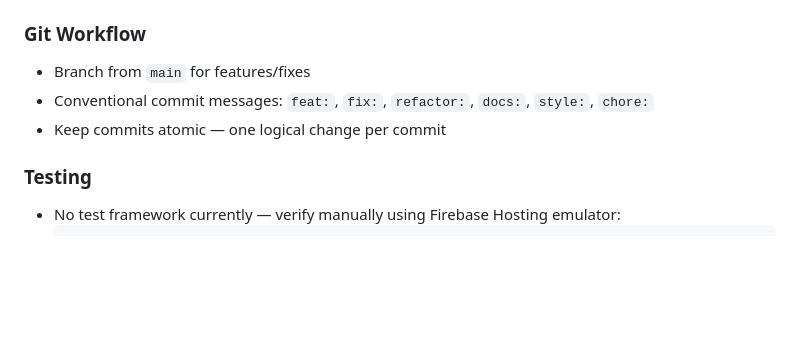
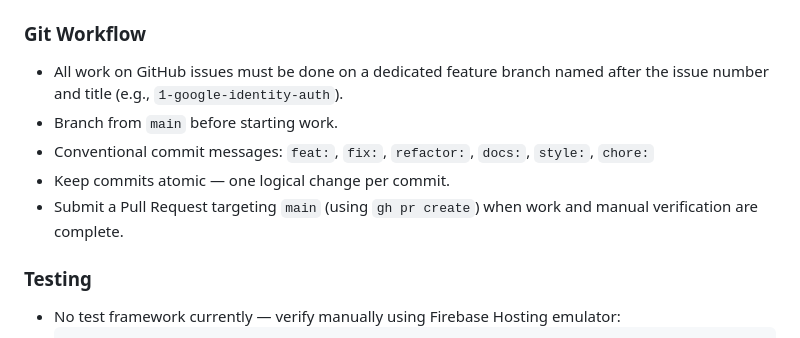
Before and after one commit to grahamsw/etype-emulator, a Markdown page: AGENTS.md, the part around the change. GitHub-like rendering; blank space fills up the shorter version.

Commit message:
docs: update AGENTS.md git workflow for issue branches and PRs

```diff
--- a/AGENTS.md
+++ b/AGENTS.md
@@ -77,9 +77,11 @@ The design system uses CSS custom properties on `:root`. Key tokens:
 - CSS uses BEM-ish naming (`.block--modifier`)
 
 ### Git Workflow
-- Branch from `main` for features/fixes
+- All work on GitHub issues must be done on a dedicated feature branch named after the issue number and title (e.g., `1-google-identity-auth`).
+- Branch from `main` before starting work.
 - Conventional commit messages: `feat:`, `fix:`, `refactor:`, `docs:`, `style:`, `chore:`
-- Keep commits atomic — one logical change per commit
+- Keep commits atomic — one logical change per commit.
+- Submit a Pull Request targeting `main` (using `gh pr create`) when work and manual verification are complete.
 
 ### Testing
 - No test framework currently — verify manually using Firebase Hosting emulator:
```
